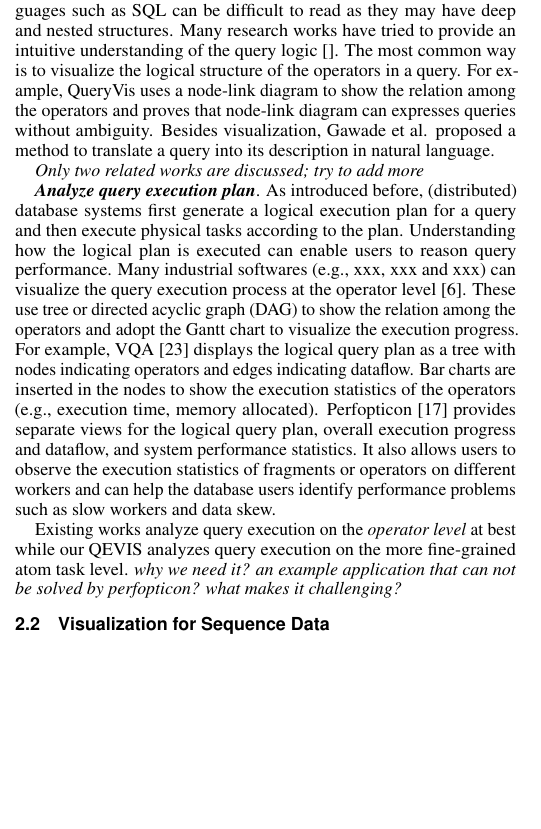
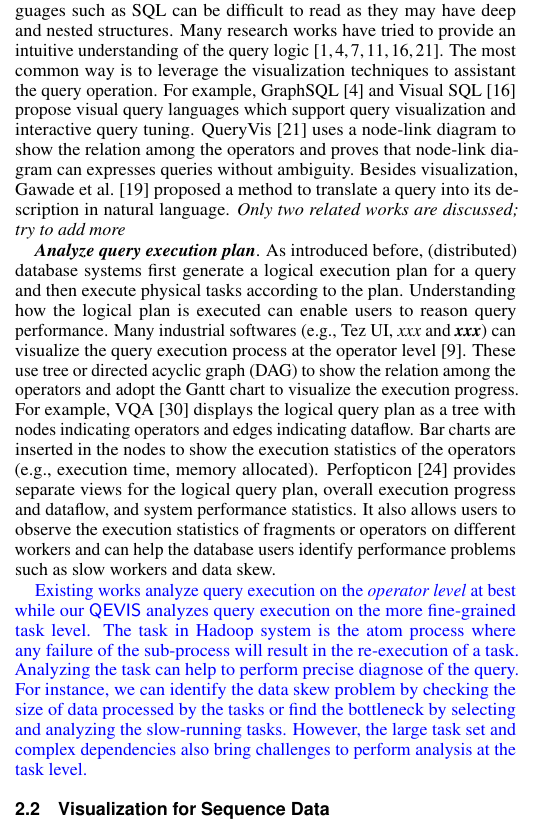
Before and after one commit to qmShen/V4SP, a LaTeX document (template.tex, which reads sections/related.tex): part of one column of page 2 of 8, cut so that both start at the same text, the shorter picture padded with empty space. Compiled offline with pdfLaTeX.

Commit message:
Updates from Overleaf

```diff
--- a/sections/related.tex
+++ b/sections/related.tex
@@ -10,12 +10,18 @@ Both the database and visualization communities have proposed methods to analyze
 %\emph{\textbf{Analyzing query structure}}. Queries such as SQL sentences can be hard to read since they always have a deep and nested structure. Many research works have been conducted to help the database users to understand the quires quickly. The most common method is to utilize visualization techniques to show the logic structure of operations[all]. For example, extended from previous work, QueryVis uses the node-link diagrams to show the relationship between operators; the unambiguity is also proved in this paper. Other than visualization, Gawade et al. proposed a method to translate a query to Natural Language.
 
 
-\emph{\textbf{Understand query logic}}. Query specifications in high-level languages such as SQL can be difficult to read as they may have deep and nested structures. Many research works have tried to provide an intuitive understanding of the query logic~\cite{}. The most common way is to visualize the logical structure of the operators in a query. For example, QueryVis uses a node-link diagram to show the relation among the operators and proves that node-link diagram can expresses queries without ambiguity. Besides visualization, Gawade et al. proposed a method to translate a query into its description in natural language.
-
+\emph{\textbf{Understand query logic}}. Query specifications in high-level languages such as SQL can be difficult to read as they may have deep and nested structures. Many research works have tried to provide an intuitive understanding of the query logic~\cite{abouzied2012dataplay, gatterbauer2011databases, cerullo2007system,jaakkola2003visual,leventidis2020queryvis,danaparamita2011queryviz}.
+The most common way is to leverage the visualization techniques to assistant the query operation.
+For example, GraphSQL~\cite{cerullo2007system} and Visual SQL~\cite{jaakkola2003visual} propose visual query languages which support query visualization and interactive query tuning.
+QueryVis~\cite{leventidis2020queryvis} uses a node-link diagram to show the relation among the operators and proves that node-link diagram can expresses queries without ambiguity. Besides visualization, Gawade et al.~\cite{koutrika2010explaining} proposed a method to translate a query into its description in natural language.
 \textit{Only two related works are discussed; try to add more}
 
-\emph{\textbf{Analyze query execution plan}}. As introduced before, (distributed) database systems first generate a logical execution plan for a query and then execute physical tasks according to the plan. Understanding how the logical plan is executed can enable users to reason query performance. Many industrial softwares (e.g., xxx, xxx and xxx) can visualize the query execution process at the operator level~\cite{tez-ui}. These use tree or directed acyclic graph (DAG) to show the relation among the operators and adopt the Gantt chart to visualize the execution progress. For example, VQA~\cite{simitsis2014vqa} displays the logical query plan as a tree with nodes indicating operators and edges indicating dataflow. Bar charts are inserted in the nodes to show the execution statistics of the operators (e.g., execution time, memory allocated). Perfopticon~\cite{moritz2015perfopticon} provides separate views for the logical query plan, overall execution progress and dataflow, and system performance statistics. It also allows users to observe the execution statistics of fragments or operators on different workers and can help the database users identify performance problems such as slow workers and data skew.
+\emph{\textbf{Analyze query execution plan}}. As introduced before, (distributed) database systems first generate a logical execution plan for a query and then execute physical tasks according to the plan. Understanding how the logical plan is executed can enable users to reason query performance. Many industrial softwares (e.g., Tez UI, \textit{xxx} and \textit{\textbf{xxx}}) can visualize the query execution process at the operator level~\cite{tez-ui}. These use tree or directed acyclic graph (DAG) to show the relation among the operators and adopt the Gantt chart to visualize the execution progress. For example, VQA~\cite{simitsis2014vqa} displays the logical query plan as a tree with nodes indicating operators and edges indicating dataflow. Bar charts are inserted in the nodes to show the execution statistics of the operators (e.g., execution time, memory allocated). Perfopticon~\cite{moritz2015perfopticon} provides separate views for the logical query plan, overall execution progress and dataflow, and system performance statistics. It also allows users to observe the execution statistics of fragments or operators on different workers and can help the database users identify performance problems such as slow workers and data skew.
 
+\QM{Existing works analyze query execution on the \textit{operator level} at best while our $\DQV$ analyzes query execution on the more fine-grained task level. The task in Hadoop system is the atom process where any failure of the sub-process will result in the re-execution of a task.
+Analyzing the task can help to perform precise diagnose of the query. For instance, we can identify the data skew problem by checking the size of data processed by the tasks or find the bottleneck by selecting and analyzing the slow-running tasks.
+However, the large task set and complex dependencies also bring challenges to perform analysis at the task level.}
+% \textit{why we need it? an example application that can not be solved by perfopticon? what makes it challenging?}
 
 %\emph{\textbf{Analyze query plan}}.
 %After a query is issued by the database users, the query will be optimized and executed on the database platforms. Especially for the distributed database system, the query will be translated into the logic execution plans, which are used to generating the physical tasks. Understanding the execution plans is important for users to expect the query performance. Many existing industrial softwares are developed to visualize the query execution process~\cite{tez-ui}. These softwares always utilize the Gantt chart to show the progress and use tree or directed acyclic graph(DAG) to show the relationship among the operators. VQA~\cite{simitsis2014vqa} displays the logic of the query plan as a tree with the nodes indicating operators and the edge indicating the dataflow. Barcharts are inserted into the node to show the metric of the operator(e.g., execution time, memory allocated). Another work highly related to our is Perfopticon~\cite{moritz2015perfopticon}, which designs a visual analytics system consisting of coordinated views to visualize the query plan, the overall query execution data flow and execution trace. The system allows users to observe the execution trace of fragments or operators on different workers and can help the database users successfully identify the query problems such as data skew, incorrect hashing, etc.
@@ -23,7 +29,8 @@ Both the database and visualization communities have proposed methods to analyze
 %Our work is highly motivated by Perfopticon and performs the finer-grained level of exploration: the task level, which can identify the abnormal query behavior more precisely. Compare with Perforpticon, our system also consider the physical system performance metrics in our visual design to help users to reason the query execution.
 
 
-Existing works analyze query execution on the \textit{operator level} at best while our QEVIS analyzes query execution on the more fine-grained atom task level. \textit{why we need it? an example application that can not be solved by perfopticon? what makes it challenging?}
+
+
 
 \subsection{Visualization for Sequence Data}
 The query execution records in the distributed database system can be represented by even sequence data.
```
Also changed, not shown: template.bib (+26 -0 lines).
